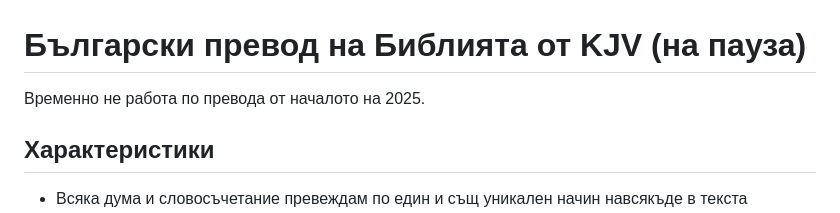
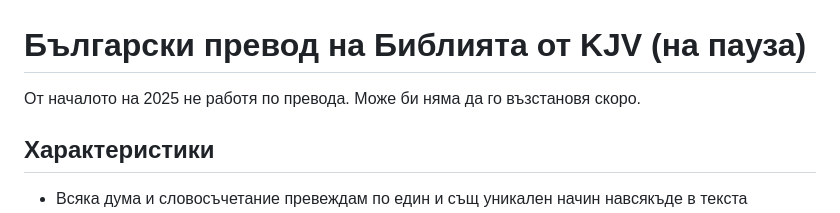
Before and after one commit to TraxData313/KJV-BG-translation, a Markdown page: README.md, the part around the change. GitHub-like rendering.

```diff
--- a/README.md
+++ b/README.md
@@ -1,5 +1,5 @@
 # Български превод на Библията от KJV (на пауза)
-Временно не работа по превода от началото на 2025.
+От началото на 2025 не работя по превода. Може би няма да го възстановя скоро.
 
 
 ## Характеристики
```
